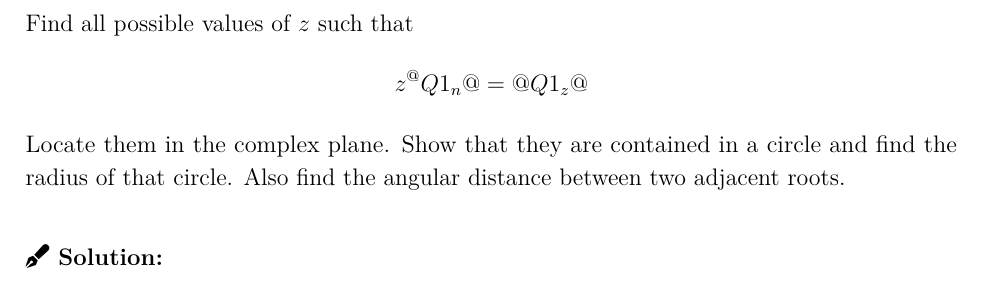
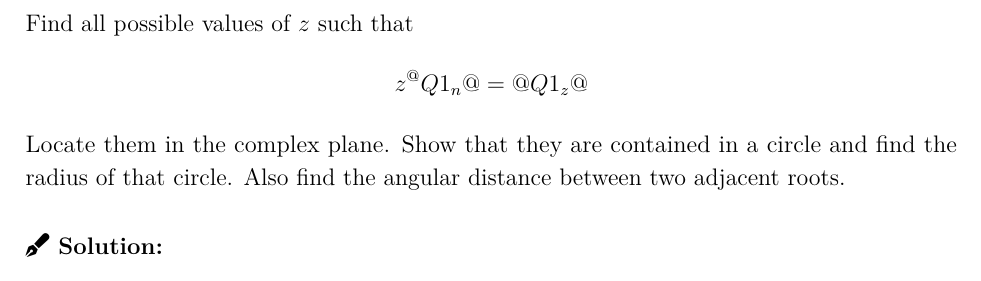
Before and after one commit to parthosutradhor/Unique-Assignment-Project, a LaTeX document (question_template.tex): part of page 2 of 7, cut so that both start at the same text. Compiled offline with pdfLaTeX.

Commit message:
updated vspace after before solution

```diff
--- a/question_template.tex
+++ b/question_template.tex
@@ -46,9 +46,8 @@
     \section*{\faQuestionCircle\ Question \thequestionno}
     \vspace{0.5em}
     #1
-    \\[2em]
-    \noindent
-    \textbf{\faPenFancy\ Solution:}
+    \par\vspace{1.5em}
+    \noindent\textbf{\faPenFancy\ Solution:}
     \vspace{8cm}
 }
 
```
Also changed, not shown: Assignment - 01/24221202_AFFAN_FAHIM_KHAN.pdf, Assignment - 01/24301136_TAHSIN_MOHAMMAD_MUNIF.pdf, Assignment - 01/24301219_MD_ISHTIAQ_MOZUMDER.pdf, Assignment - 01/24301509_SUPORNO_GHOSH.pdf, Assignment - 01/24310009_SABAH_ISLAM_SAFIA.pdf, Assignment - 01/24321046_URNISHA_CHAKMA.pdf, question_template.pdf.
